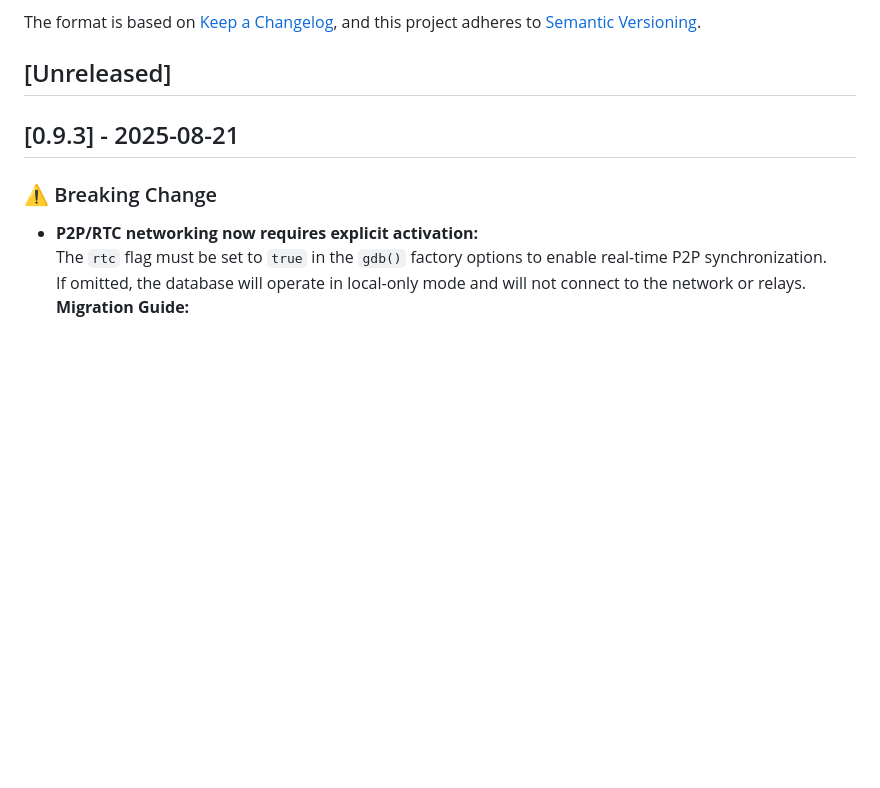
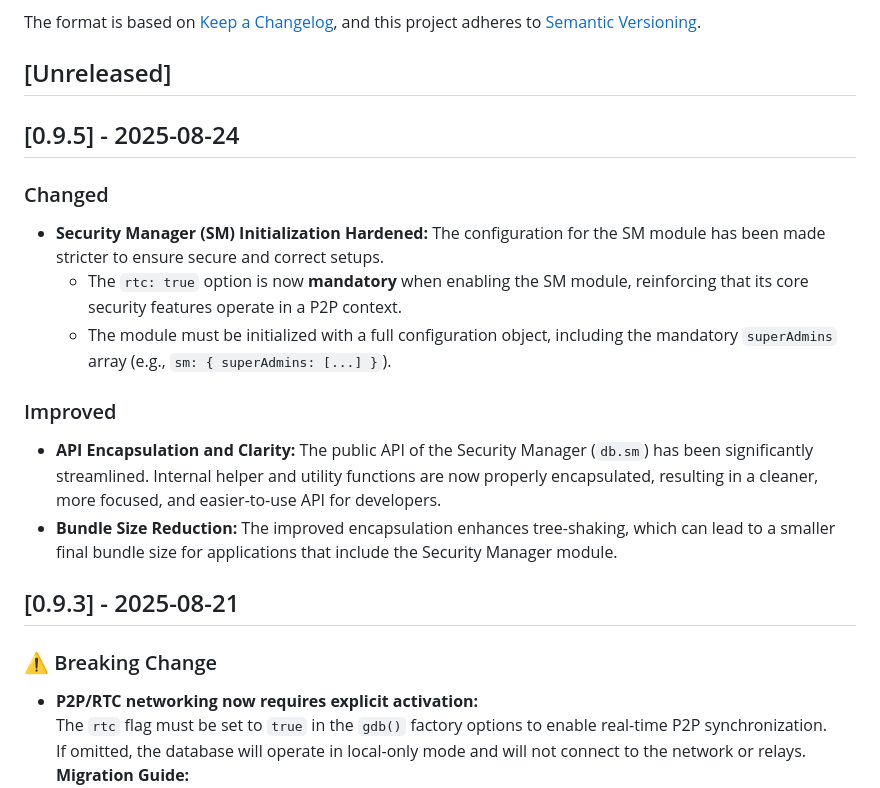
Before and after one commit to lguzzon-scratchbook/gdb, a Markdown page: CHANGELOG.md, the part around the change. GitHub-like rendering; blank space fills up the shorter version.

```diff
--- a/CHANGELOG.md
+++ b/CHANGELOG.md
@@ -7,6 +7,17 @@ The format is based on [Keep a Changelog](https://keepachangelog.com/en/1.0.0/),
 and this project adheres to [Semantic Versioning](https://semver.org/spec/v2.0.0.html).
 
 ## [Unreleased]
+
+## [0.9.5] - 2025-08-24
+
+### Changed
+- **Security Manager (SM) Initialization Hardened:** The configuration for the SM module has been made stricter to ensure secure and correct setups.
+  - The `rtc: true` option is now **mandatory** when enabling the SM module, reinforcing that its core security features operate in a P2P context.
+  - The module must be initialized with a full configuration object, including the mandatory `superAdmins` array (e.g., `sm: { superAdmins: [...] }`).
+
+### Improved
+- **API Encapsulation and Clarity:** The public API of the Security Manager (`db.sm`) has been significantly streamlined. Internal helper and utility functions are now properly encapsulated, resulting in a cleaner, more focused, and easier-to-use API for developers.
+- **Bundle Size Reduction:** The improved encapsulation enhances tree-shaking, which can lead to a smaller final bundle size for applications that include the Security Manager module.
 
 ## [0.9.3] - 2025-08-21
 
```
